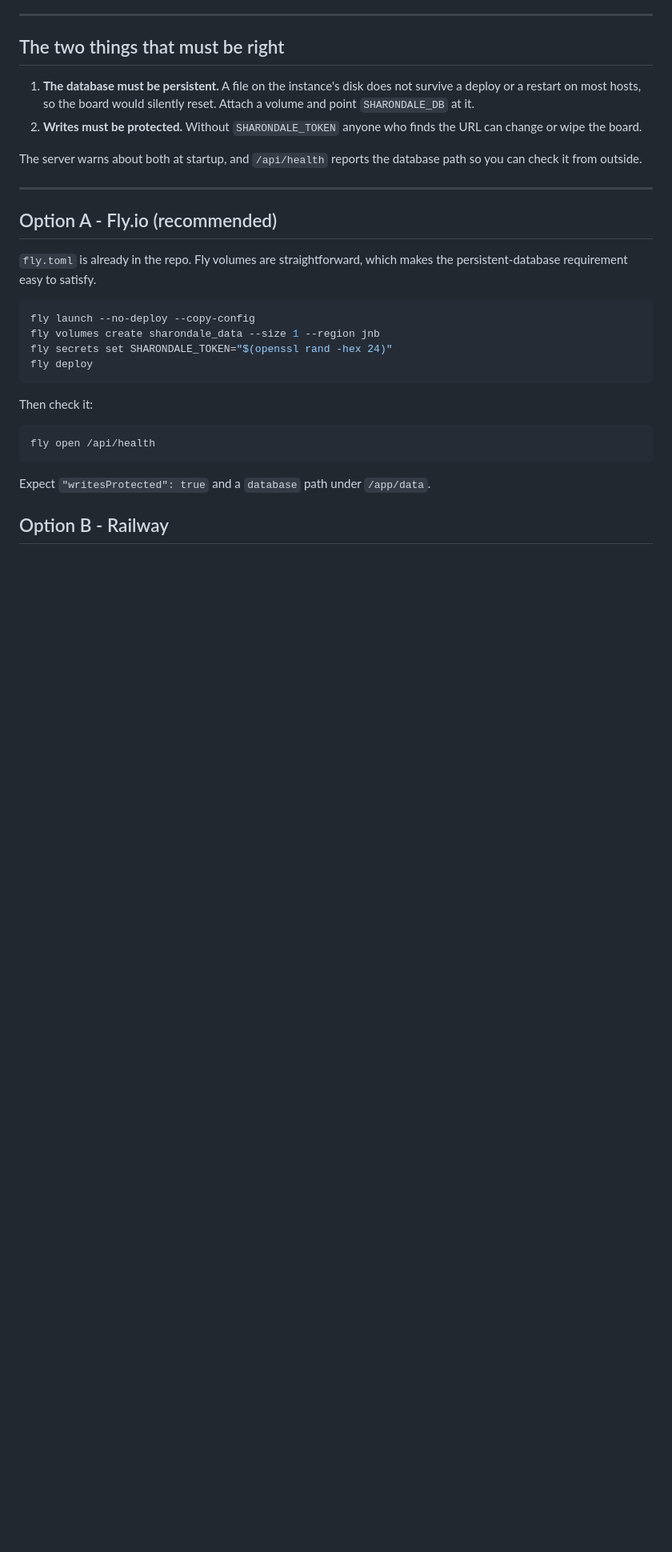
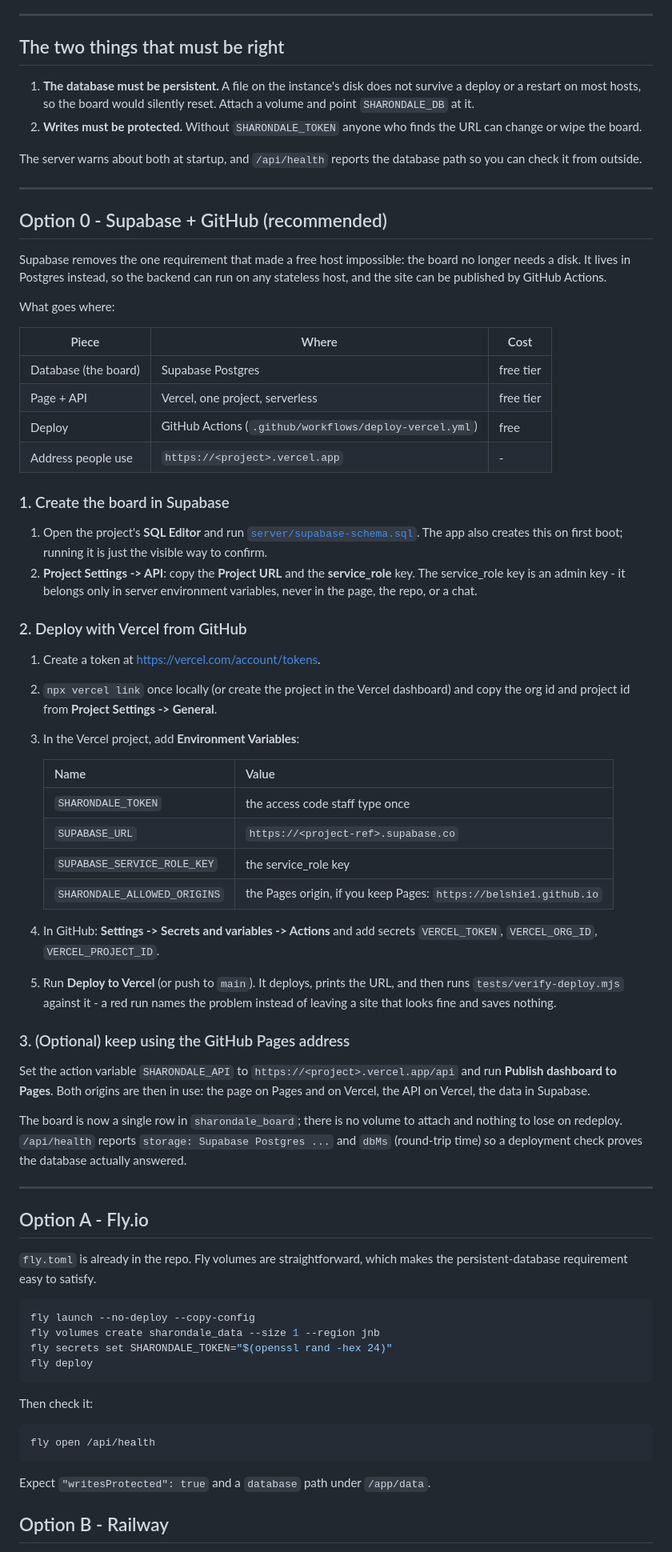
Before and after one commit to belshie1/sharondalecomplex, a Markdown page: DEPLOY.md, the part around the change. Shown at 80% size. GitHub-like rendering; blank space fills up the shorter version.

Commit message:
Document the Supabase + Vercel + GitHub deployment path

```diff
--- a/DEPLOY.md
+++ b/DEPLOY.md
@@ -46,7 +46,64 @@ path so you can check it from outside.
 
 ---
 
-## Option A - Fly.io (recommended)
+## Option 0 - Supabase + GitHub (recommended)
+
+Supabase removes the one requirement that made a free host impossible: the board
+no longer needs a disk. It lives in Postgres instead, so the backend can run on
+any stateless host, and the site can be published by GitHub Actions.
+
+What goes where:
+
+| Piece | Where | Cost |
+| --- | --- | --- |
+| Database (the board) | Supabase Postgres | free tier |
+| Page + API | Vercel, one project, serverless | free tier |
+| Deploy | GitHub Actions (`.github/workflows/deploy-vercel.yml`) | free |
+| Address people use | `https://<project>.vercel.app` | - |
+
+### 1. Create the board in Supabase
+
+1. Open the project's **SQL Editor** and run [`server/supabase-schema.sql`](server/supabase-schema.sql).
+   The app also creates this on first boot; running it is just the visible way
+   to confirm.
+2. **Project Settings -> API**: copy the **Project URL** and the
+   **service_role** key. The service_role key is an admin key - it belongs only
+   in server environment variables, never in the page, the repo, or a chat.
+
+### 2. Deploy with Vercel from GitHub
+
+1. Create a token at <https://vercel.com/account/tokens>.
+2. `npx vercel link` once locally (or create the project in the Vercel dashboard)
+   and copy the org id and project id from **Project Settings -> General**.
+3. In the Vercel project, add **Environment Variables**:
+
+   | Name | Value |
+   | --- | --- |
+   | `SHARONDALE_TOKEN` | the access code staff type once |
+   | `SUPABASE_URL` | `https://<project-ref>.supabase.co` |
+   | `SUPABASE_SERVICE_ROLE_KEY` | the service_role key |
+   | `SHARONDALE_ALLOWED_ORIGINS` | the Pages origin, if you keep Pages: `https://belshie1.github.io` |
+
+4. In GitHub: **Settings -> Secrets and variables -> Actions** and add secrets
+   `VERCEL_TOKEN`, `VERCEL_ORG_ID`, `VERCEL_PROJECT_ID`.
+5. Run **Deploy to Vercel** (or push to `main`). It deploys, prints the URL, and
+   then runs `tests/verify-deploy.mjs` against it - a red run names the problem
+   instead of leaving a site that looks fine and saves nothing.
+
+### 3. (Optional) keep using the GitHub Pages address
+
+Set the action variable `SHARONDALE_API` to `https://<project>.vercel.app/api`
+and run **Publish dashboard to Pages**. Both origins are then in use: the page on
+Pages and on Vercel, the API on Vercel, the data in Supabase.
+
+The board is now a single row in `sharondale_board`; there is no volume to
+attach and nothing to lose on redeploy. `/api/health` reports
+`storage: Supabase Postgres ...` and `dbMs` (round-trip time) so a deployment
+check proves the database actually answered.
+
+---
+
+## Option A - Fly.io
 
 `fly.toml` is already in the repo. Fly volumes are straightforward, which makes
 the persistent-database requirement easy to satisfy.
```
